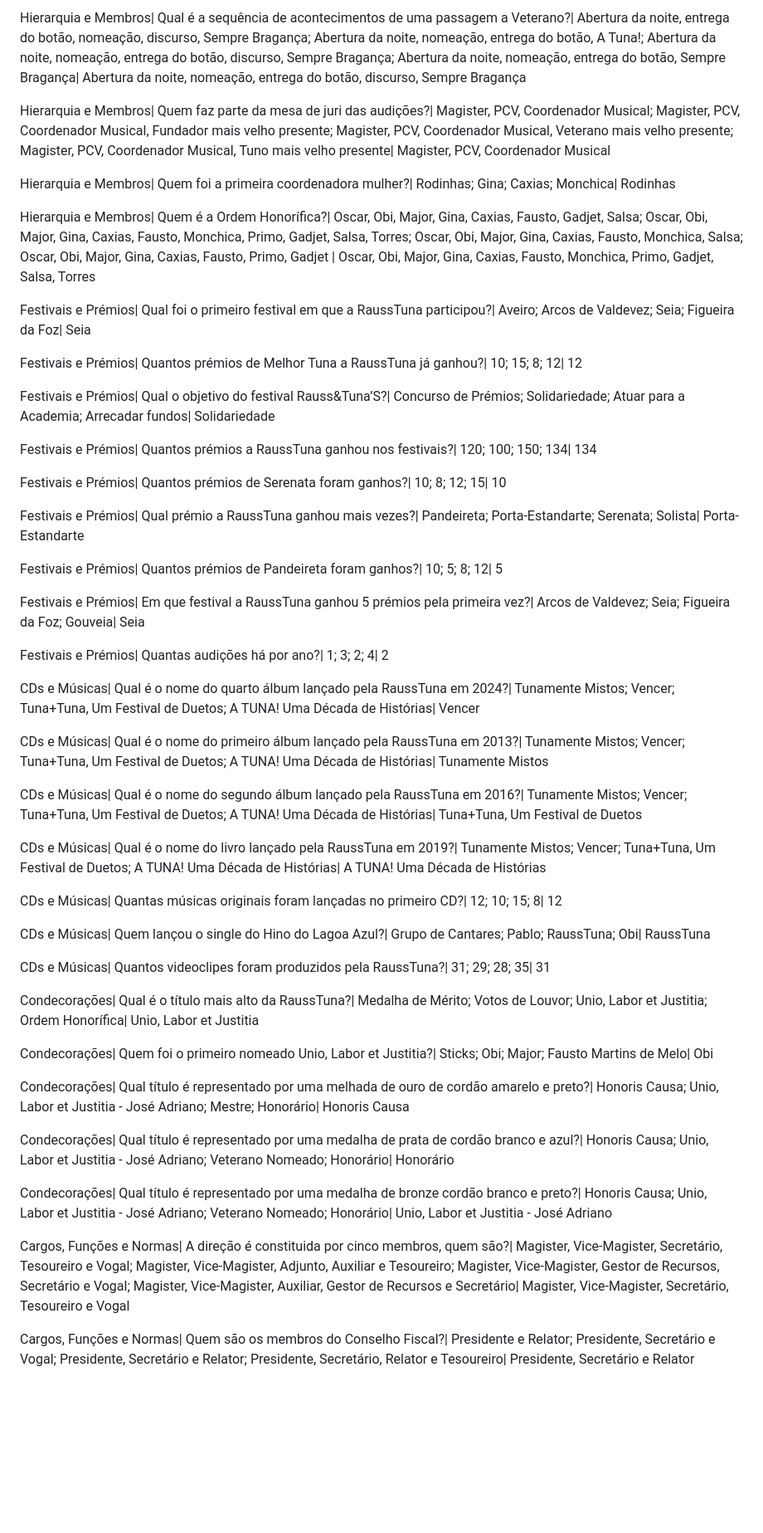
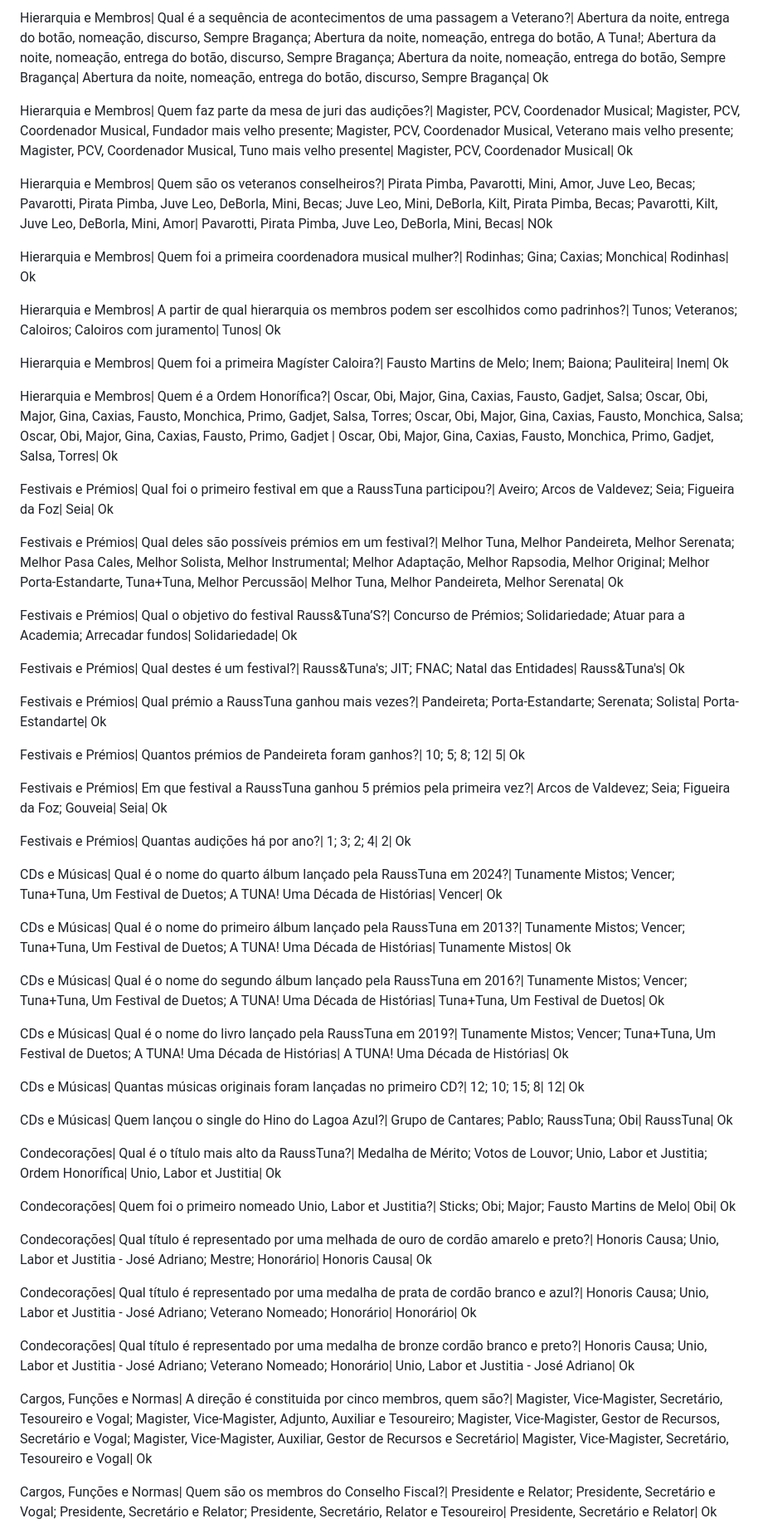
Before and after one commit to vnszero/rauss-kahoot, a Markdown page: README.md, the part around the change printed below. Shown: that part at 83% size. Rendered like a GitHub page; blank space fills up the shorter version.

```diff
--- a/README.md
+++ b/README.md
@@ -70,57 +70,57 @@ Hierarquia e Membros| Qual é a sequência de acontecimentos de uma passagem a c
 
-Hierarquia e Membros| Qual é a sequência de acontecimentos de uma passagem a Veterano?| Abertura da noite, entrega do botão, nomeação, discurso, Sempre Bragança; Abertura da noite, nomeação, entrega do botão, A Tuna!; Abertura da noite, nomeação, entrega do botão, discurso, Sempre Bragança; Abertura da noite, nomeação, entrega do botão, Sempre Bragança| Abertura da noite, nomeação, entrega do botão, discurso, Sempre Bragança
+Hierarquia e Membros| Qual é a sequência de acontecimentos de uma passagem a Veterano?| Abertura da noite, entrega do botão, nomeação, discurso, Sempre Bragança; Abertura da noite, nomeação, entrega do botão, A Tuna!; Abertura da noite, nomeação, entrega do botão, discurso, Sempre Bragança; Abertura da noite, nomeação, entrega do botão, Sempre Bragança| Abertura da noite, nomeação, entrega do botão, discurso, Sempre Bragança| Ok
 
-Hierarquia e Membros| Quem faz parte da mesa de juri das audições?| Magister, PCV, Coordenador Musical; Magister, PCV, Coordenador Musical, Fundador mais velho presente; Magister, PCV, Coordenador Musical, Veterano mais velho presente; Magister, PCV, Coordenador Musical, Tuno mais velho presente| Magister, PCV, Coordenador Musical
+Hierarquia e Membros| Quem faz parte da mesa de juri das audições?| Magister, PCV, Coordenador Musical; Magister, PCV, Coordenador Musical, Fundador mais velho presente; Magister, PCV, Coordenador Musical, Veterano mais velho presente; Magister, PCV, Coordenador Musical, Tuno mais velho presente| Magister, PCV, Coordenador Musical| Ok
 
-<!-- Hierarquia e Membros| Quem são os veteranos conselheiros?| Pirata Pimba, Pavarotti, Mini, Amor, Juve Leo, Becas; Pavarotti, Pirata Pimba, Juve Leo, DeBorla, Mini, Becas; Juve Leo, Mini, DeBorla, Kilt, Pirata Pimba, Becas; Pavarotti, Kilt, Juve Leo, DeBorla, Mini, Amor| Pavarotti, Pirata Pimba, Juve Leo, DeBorla, Mini, Becas -->
+Hierarquia e Membros| Quem são os veteranos conselheiros?| Pirata Pimba, Pavarotti, Mini, Amor, Juve Leo, Becas; Pavarotti, Pirata Pimba, Juve Leo, DeBorla, Mini, Becas; Juve Leo, Mini, DeBorla, Kilt, Pirata Pimba, Becas; Pavarotti, Kilt, Juve Leo, DeBorla, Mini, Amor| Pavarotti, Pirata Pimba, Juve Leo, DeBorla, Mini, Becas| NOk
 
-Hierarquia e Membros| Quem foi a primeira coordenadora mulher?| Rodinhas; Gina; Caxias; Monchica| Rodinhas
+Hierarquia e Membros| Quem foi a primeira coordenadora musical mulher?| Rodinhas; Gina; Caxias; Monchica| Rodinhas| Ok
 
-Hierarquia e Membros| Quem é a Ordem Honorífica?| Oscar, Obi, Major, Gina, Caxias, Fausto, Gadjet, Salsa; Oscar, Obi, Major, Gina, Caxias, Fausto, Monchica, Primo, Gadjet, Salsa, Torres; Oscar, Obi, Major, Gina, Caxias, Fausto, Monchica, Salsa; Oscar, Obi, Major, Gina, Caxias, Fausto, Primo, Gadjet | Oscar, Obi, Major, Gina, Caxias, Fausto, Monchica, Primo, Gadjet, Salsa, Torres
+Hierarquia e Membros| A partir de qual hierarquia os membros podem ser escolhidos como padrinhos?| Tunos; Veteranos; Caloiros; Caloiros com juramento| Tunos| Ok
 
-Festivais e Prémios| Qual foi o primeiro festival em que a RaussTuna participou?| Aveiro; Arcos de Valdevez; Seia; Figueira da Foz| Seia
+Hierarquia e Membros| Quem foi a primeira Magíster Caloira?| Fausto Martins de Melo; Inem; Baiona; Pauliteira| Inem| Ok
 
-Festivais e Prémios| Quantos prémios de Melhor Tuna a RaussTuna já ganhou?| 10; 15; 8; 12| 12
+Hierarquia e Membros| Quem é a Ordem Honorífica?| Oscar, Obi, Major, Gina, Caxias, Fausto, Gadjet, Salsa; Oscar, Obi, Major, Gina, Caxias, Fausto, Monchica, Primo, Gadjet, Salsa, Torres; Oscar, Obi, Major, Gina, Caxias, Fausto, Monchica, Salsa; Oscar, Obi, Major, Gina, Caxias, Fausto, Primo, Gadjet | Oscar, Obi, Major, Gina, Caxias, Fausto, Monchica, Primo, Gadjet, Salsa, Torres| Ok
 
-Festivais e Prémios| Qual o objetivo do festival Rauss&Tuna’S?| Concurso de Prémios; Solidariedade; Atuar para a Academia; Arrecadar fundos| Solidariedade
+Festivais e Prémios| Qual foi o primeiro festival em que a RaussTuna participou?| Aveiro; Arcos de Valdevez; Seia; Figueira da Foz| Seia| Ok
 
-Festivais e Prémios| Quantos prémios a RaussTuna ganhou nos festivais?| 120; 100; 150; 134| 134
+Festivais e Prémios| Qual deles são possíveis prémios em um festival?|  Melhor Tuna, Melhor Pandeireta, Melhor Serenata; Melhor Pasa Cales, Melhor Solista, Melhor Instrumental; Melhor Adaptação, Melhor Rapsodia, Melhor Original; Melhor Porta-Estandarte, Tuna+Tuna, Melhor Percussão| Melhor Tuna, Melhor Pandeireta, Melhor Serenata| Ok
 
-Festivais e Prémios| Quantos prémios de Serenata foram ganhos?| 10; 8; 12; 15| 10
+Festivais e Prémios| Qual o objetivo do festival Rauss&Tuna’S?| Concurso de Prémios; Solidariedade; Atuar para a Academia; Arrecadar fundos| Solidariedade| Ok
 
-Festivais e Prémios| Qual prémio a RaussTuna ganhou mais vezes?| Pandeireta; Porta-Estandarte; Serenata; Solista| Porta-Estandarte
+Festivais e Prémios| Qual destes é um festival?| Rauss&Tuna's; JIT; FNAC; Natal das Entidades| Rauss&Tuna's| Ok
 
-Festivais e Prémios| Quantos prémios de Pandeireta foram ganhos?| 10; 5; 8; 12| 5
+Festivais e Prémios| Qual prémio a RaussTuna ganhou mais vezes?| Pandeireta; Porta-Estandarte; Serenata; Solista| Porta-Estandarte| Ok
 
-Festivais e Prémios| Em que festival a RaussTuna ganhou 5 prémios pela primeira vez?| Arcos de Valdevez; Seia; Figueira da Foz; Gouveia| Seia
+Festivais e Prémios| Quantos prémios de Pandeireta foram ganhos?| 10; 5; 8; 12| 5| Ok
 
-Festivais e Prémios| Quantas audições há por ano?| 1; 3; 2; 4| 2
+Festivais e Prémios| Em que festival a RaussTuna ganhou 5 prémios pela primeira vez?| Arcos de Valdevez; Seia; Figueira da Foz; Gouveia| Seia| Ok
 
-CDs e Músicas| Qual é o nome do quarto álbum lançado pela RaussTuna em 2024?| Tunamente Mistos; Vencer; Tuna+Tuna, Um Festival de Duetos; A TUNA! Uma Década de Histórias| Vencer
+Festivais e Prémios| Quantas audições há por ano?| 1; 3; 2; 4| 2| Ok
 
-CDs e Músicas| Qual é o nome do primeiro álbum lançado pela RaussTuna em 2013?| Tunamente Mistos; Vencer; Tuna+Tuna, Um Festival de Duetos; A TUNA! Uma Década de Histórias| Tunamente Mistos
+CDs e Músicas| Qual é o nome do quarto álbum lançado pela RaussTuna em 2024?| Tunamente Mistos; Vencer; Tuna+Tuna, Um Festival de Duetos; A TUNA! Uma Década de Histórias| Vencer| Ok
 
-CDs e Músicas| Qual é o nome do segundo álbum lançado pela RaussTuna em 2016?| Tunamente Mistos; Vencer; Tuna+Tuna, Um Festival de Duetos; A TUNA! Uma Década de Histórias| Tuna+Tuna, Um Festival de Duetos
+CDs e Músicas| Qual é o nome do primeiro álbum lançado pela RaussTuna em 2013?| Tunamente Mistos; Vencer; Tuna+Tuna, Um Festival de Duetos; A TUNA! Uma Década de Histórias| Tunamente Mistos| Ok
 
-CDs e Músicas| Qual é o nome do livro lançado pela RaussTuna em 2019?| Tunamente Mistos; Vencer; Tuna+Tuna, Um Festival de Duetos; A TUNA! Uma Década de Histórias| A TUNA! Uma Década de Histórias
+CDs e Músicas| Qual é o nome do segundo álbum lançado pela RaussTuna em 2016?| Tunamente Mistos; Vencer; Tuna+Tuna, Um Festival de Duetos; A TUNA! Uma Década de Histórias| Tuna+Tuna, Um Festival de Duetos| Ok
 
-CDs e Músicas| Quantas músicas originais foram lançadas no primeiro CD?| 12; 10; 15; 8| 12
+CDs e Músicas| Qual é o nome do livro lançado pela RaussTuna em 2019?| Tunamente Mistos; Vencer; Tuna+Tuna, Um Festival de Duetos; A TUNA! Uma Década de Histórias| A TUNA! Uma Década de Histórias| Ok
 
-CDs e Músicas| Quem lançou o single do Hino do Lagoa Azul?| Grupo de Cantares; Pablo; RaussTuna; Obi| RaussTuna
+CDs e Músicas| Quantas músicas originais foram lançadas no primeiro CD?| 12; 10; 15; 8| 12| Ok
 
-CDs e Músicas| Quantos videoclipes foram produzidos pela RaussTuna?| 31; 29; 28; 35| 31
+CDs e Músicas| Quem lançou o single do Hino do Lagoa Azul?| Grupo de Cantares; Pablo; RaussTuna; Obi| RaussTuna| Ok
 
-Condecorações| Qual é o título mais alto da RaussTuna?| Medalha de Mérito; Votos de Louvor; Unio, Labor et Justitia; Ordem Honorífica| Unio, Labor et Justitia
+Condecorações| Qual é o título mais alto da RaussTuna?| Medalha de Mérito; Votos de Louvor; Unio, Labor et Justitia; Ordem Honorífica| Unio, Labor et Justitia| Ok
 
-Condecorações| Quem foi o primeiro nomeado Unio, Labor et Justitia?| Sticks; Obi; Major; Fausto Martins de Melo| Obi
+Condecorações| Quem foi o primeiro nomeado Unio, Labor et Justitia?| Sticks; Obi; Major; Fausto Martins de Melo| Obi| Ok
 
-Condecorações| Qual título é representado por uma melhada de ouro de cordão amarelo e preto?| Honoris Causa; Unio, Labor et Justitia - José Adriano; Mestre; Honorário| Honoris Causa
+Condecorações| Qual título é representado por uma melhada de ouro de cordão amarelo e preto?| Honoris Causa; Unio, Labor et Justitia - José Adriano; Mestre; Honorário| Honoris Causa| Ok
 
-Condecorações| Qual título é representado por uma medalha de prata de cordão branco e azul?| Honoris Causa; Unio, Labor et Justitia - José Adriano; Veterano Nomeado; Honorário| Honorário
+Condecorações| Qual título é representado por uma medalha de prata de cordão branco e azul?| Honoris Causa; Unio, Labor et Justitia - José Adriano; Veterano Nomeado; Honorário| Honorário| Ok
 
-Condecorações| Qual título é representado por uma medalha de bronze cordão branco e preto?| Honoris Causa; Unio, Labor et Justitia - José Adriano; Veterano Nomeado; Honorário| Unio, Labor et Justitia - José Adriano
+Condecorações| Qual título é representado por uma medalha de bronze cordão branco e preto?| Honoris Causa; Unio, Labor et Justitia - José Adriano; Veterano Nomeado; Honorário| Unio, Labor et Justitia - José Adriano| Ok
 
-Cargos, Funções e Normas| A direção é constituida por cinco membros, quem são?| Magister, Vice-Magister, Secretário, Tesoureiro e Vogal; Magister, Vice-Magister, Adjunto, Auxiliar e Tesoureiro; Magister, Vice-Magister, Gestor de Recursos, Secretário e Vogal; Magister, Vice-Magister, Auxiliar, Gestor de Recursos e Secretário| Magister, Vice-Magister, Secretário, Tesoureiro e Vogal
+Cargos, Funções e Normas| A direção é constituida por cinco membros, quem são?| Magister, Vice-Magister, Secretário, Tesoureiro e Vogal; Magister, Vice-Magister, Adjunto, Auxiliar e Tesoureiro; Magister, Vice-Magister, Gestor de Recursos, Secretário e Vogal; Magister, Vice-Magister, Auxiliar, Gestor de Recursos e Secretário| Magister, Vice-Magister, Secretário, Tesoureiro e Vogal| Ok
 
-Cargos, Funções e Normas| Quem são os membros do Conselho Fiscal?| Presidente e Relator; Presidente, Secretário e Vogal; Presidente, Secretário e Relator; Presidente, Secretário, Relator e Tesoureiro| Presidente, Secretário e Relator
+Cargos, Funções e Normas| Quem são os membros do Conselho Fiscal?| Presidente e Relator; Presidente, Secretário e Vogal; Presidente, Secretário e Relator; Presidente, Secretário, Relator e Tesoureiro| Presidente, Secretário e Relator| Ok
 
```
Also changed, not shown: other parts of README.md (+45 -43 lines).
